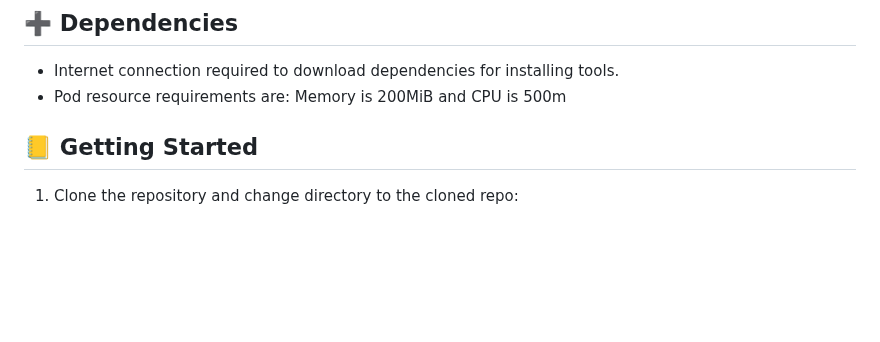
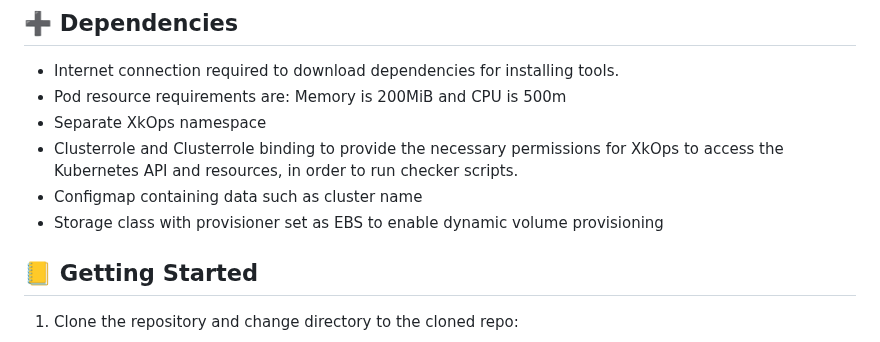
Before and after one commit to XgridInc/xkops, a Markdown page: README.md, the part around one of its changes. GitHub-like rendering; blank space fills up the shorter version.

Commit message:
Updated dependencies in readme file

```diff
--- a/README.md
+++ b/README.md
@@ -34,7 +34,10 @@ useful resource for managing the security, observability and cost efficiency of
 
 - Internet connection required to download dependencies for installing tools.
 - Pod resource requirements are: Memory is 200MiB and CPU is 500m
-
+- Separate XkOps namespace
+- Clusterrole and Clusterrole binding to provide the necessary permissions for XkOps to access the Kubernetes API and resources, in order to run checker scripts.
+- Configmap containing data such as cluster name
+- Storage class with provisioner set as EBS to enable dynamic volume provisioning
 ## 📒 Getting Started
 
 1. Clone the repository and change directory to the cloned repo:
```
Also changed, not shown: other parts of README.md (+1 -1 lines).
